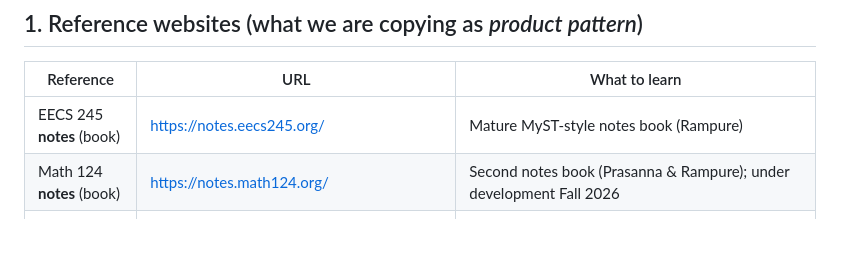
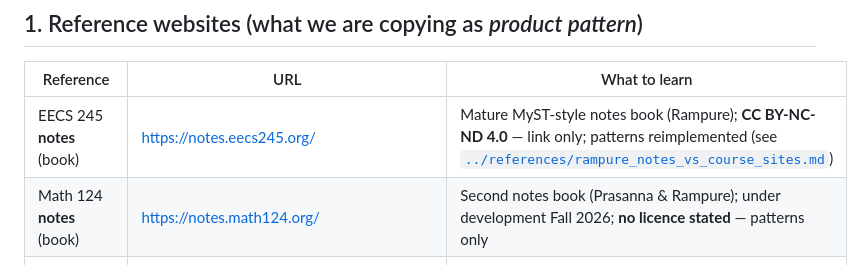
Before and after one commit to albert8943/SciML_PS, a Markdown page: docs/guides/future_plans_online_resource.md, the part around the change. GitHub-like rendering; blank space fills up the shorter version.

```diff
--- a/docs/guides/future_plans_online_resource.md
+++ b/docs/guides/future_plans_online_resource.md
@@ -13,8 +13,8 @@ This note records **product / site features** to add over time, inspired by publ
 
 | Reference | URL | What to learn |
 |-----------|-----|----------------|
-| EECS 245 **notes** (book) | https://notes.eecs245.org/ | Mature MyST-style notes book (Rampure) |
-| Math 124 **notes** (book) | https://notes.math124.org/ | Second notes book (Prasanna & Rampure); under development Fall 2026 |
+| EECS 245 **notes** (book) | https://notes.eecs245.org/ | Mature MyST-style notes book (Rampure); **CC BY-NC-ND 4.0** — link only; patterns reimplemented (see [`../references/rampure_notes_vs_course_sites.md`](../references/rampure_notes_vs_course_sites.md)) |
+| Math 124 **notes** (book) | https://notes.math124.org/ | Second notes book (Prasanna & Rampure); under development Fall 2026; **no licence stated** — patterns only |
 | EECS 245 **PDF export** | https://notes.eecs245.org/exports/notes.pdf | Full-book PDF; mark experimental if interactive content does not survive export |
 | EECS 245 **course portal** | https://eecs245.org/ (e.g. [/sp26/](https://eecs245.org/sp26/)) | Ops site + **term paths**; links *to* the shared notes book |
 | EECS 245 **feedback** | [Google Form](https://docs.google.com/forms/d/e/1FAIpQLSfrAu2o3eBa9ZvjerOFxqDHV63GlR9NoYdA4TOgK8BBoSguCg/viewform) | Lightweight typo / UX feedback without building a CMS |
```
Also changed, not shown: docs/references/attribution_register.md (+3 -0 lines), docs/references/rampure_notes_vs_course_sites.md (+16 -0 lines).
